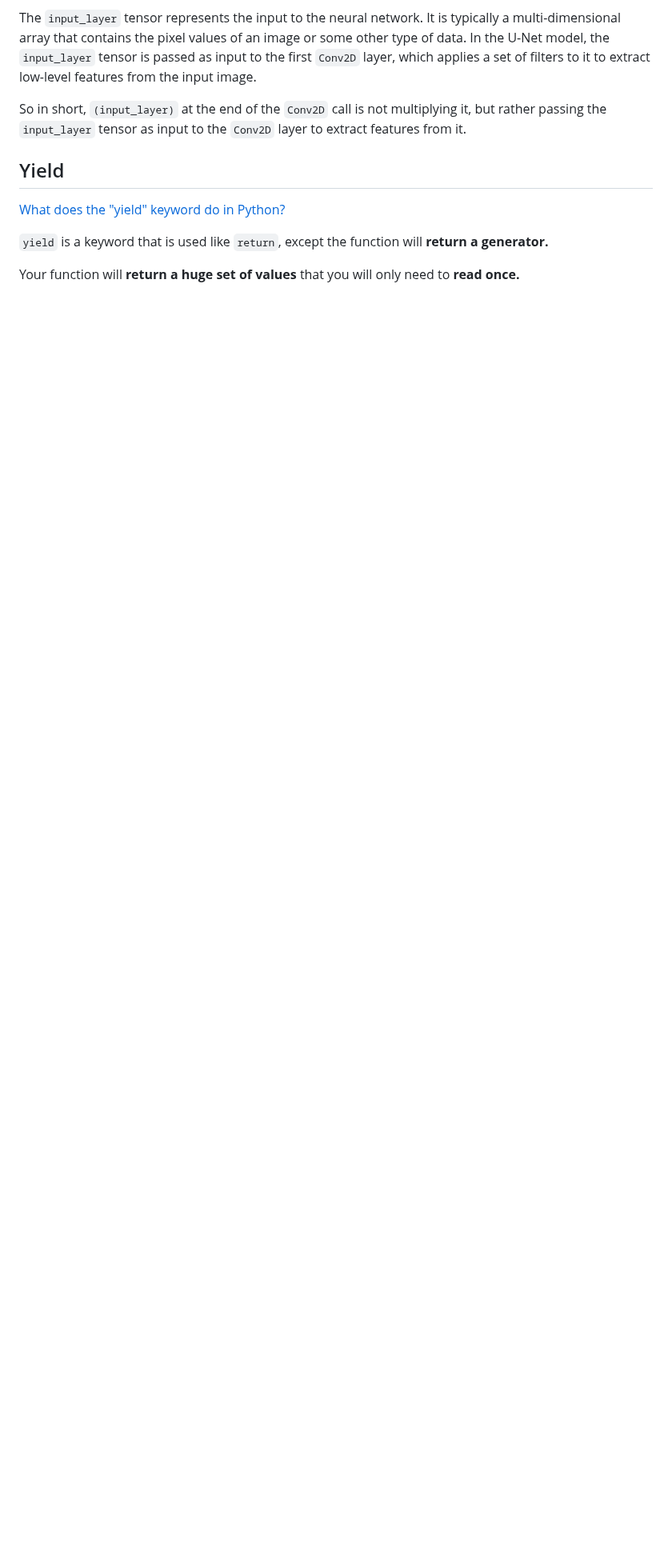
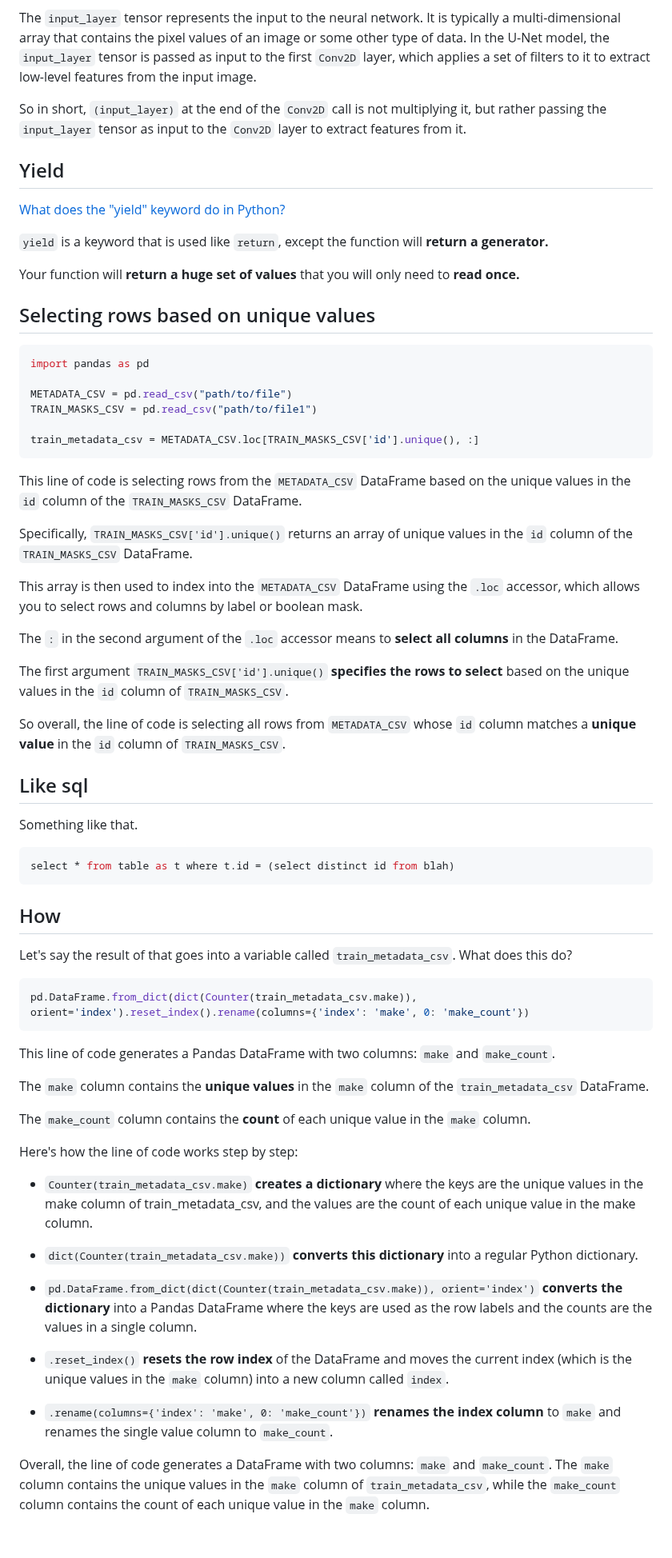
Before and after one commit to tdiprima/ML-Python-Projects, a Markdown page: TensorFlow/image_segmentation/explain-code.md, the part around the change. Shown at 80% size. Drawn GitHub-style; blank space fills up the shorter version.

````diff
--- a/TensorFlow/image_segmentation/explain-code.md
+++ b/TensorFlow/image_segmentation/explain-code.md
@@ -154,4 +154,63 @@ So in short, `(input_layer)` at the end of the `Conv2D` call is not multiplying
 
 Your function will **return a huge set of values** that you will only need to **read once.**
 
+## Selecting rows based on unique values
+
+```python
+import pandas as pd
+
+METADATA_CSV = pd.read_csv("path/to/file")
+TRAIN_MASKS_CSV = pd.read_csv("path/to/file1")
+
+train_metadata_csv = METADATA_CSV.loc[TRAIN_MASKS_CSV['id'].unique(), :]
+```
+
+This line of code is selecting rows from the `METADATA_CSV` DataFrame based on the unique values in the `id` column of the `TRAIN_MASKS_CSV` DataFrame.
+
+Specifically, `TRAIN_MASKS_CSV['id'].unique()` returns an array of unique values in the `id` column of the `TRAIN_MASKS_CSV` DataFrame.
+
+This array is then used to index into the `METADATA_CSV` DataFrame using the `.loc` accessor, which allows you to select rows and columns by label or boolean mask.
+
+The `:` in the second argument of the `.loc` accessor means to **select all columns** in the DataFrame.
+
+The first argument `TRAIN_MASKS_CSV['id'].unique()` **specifies the rows to select** based on the unique values in the `id` column of `TRAIN_MASKS_CSV`.
+
+So overall, the line of code is selecting all rows from `METADATA_CSV` whose `id` column matches a **unique value** in the `id` column of `TRAIN_MASKS_CSV`.
+
+## Like sql
+
+Something like that.
+
+```sql
+select * from table as t where t.id = (select distinct id from blah)
+```
+
+## How
+
+Let's say the result of that goes into a variable called `train_metadata_csv`.  What does this do?
+
+```py
+pd.DataFrame.from_dict(dict(Counter(train_metadata_csv.make)), orient='index').reset_index().rename(columns={'index': 'make', 0: 'make_count'})
+```
+
+This line of code generates a Pandas DataFrame with two columns: `make` and `make_count`.
+
+The `make` column contains the **unique values** in the `make` column of the `train_metadata_csv` DataFrame.
+
+The `make_count` column contains the **count** of each unique value in the `make` column.
+
+Here's how the line of code works step by step:
+
+* `Counter(train_metadata_csv.make)` **creates a dictionary** where the keys are the unique values in the make column of train_metadata_csv, and the values are the count of each unique value in the make column.
+
+* `dict(Counter(train_metadata_csv.make))` **converts this dictionary** into a regular Python dictionary.
+
+* `pd.DataFrame.from_dict(dict(Counter(train_metadata_csv.make)), orient='index')` **converts the dictionary** into a Pandas DataFrame where the keys are used as the row labels and the counts are the values in a single column.
+
+* `.reset_index()` **resets the row index** of the DataFrame and moves the current index (which is the unique values in the `make` column) into a new column called `index`.
+
+* `.rename(columns={'index': 'make', 0: 'make_count'})` **renames the index column** to `make` and renames the single value column to `make_count`.
+
+Overall, the line of code generates a DataFrame with two columns: `make` and `make_count`. The `make` column contains the unique values in the `make` column of `train_metadata_csv`, while the `make_count` column contains the count of each unique value in the `make` column.
+
 <br>
````
